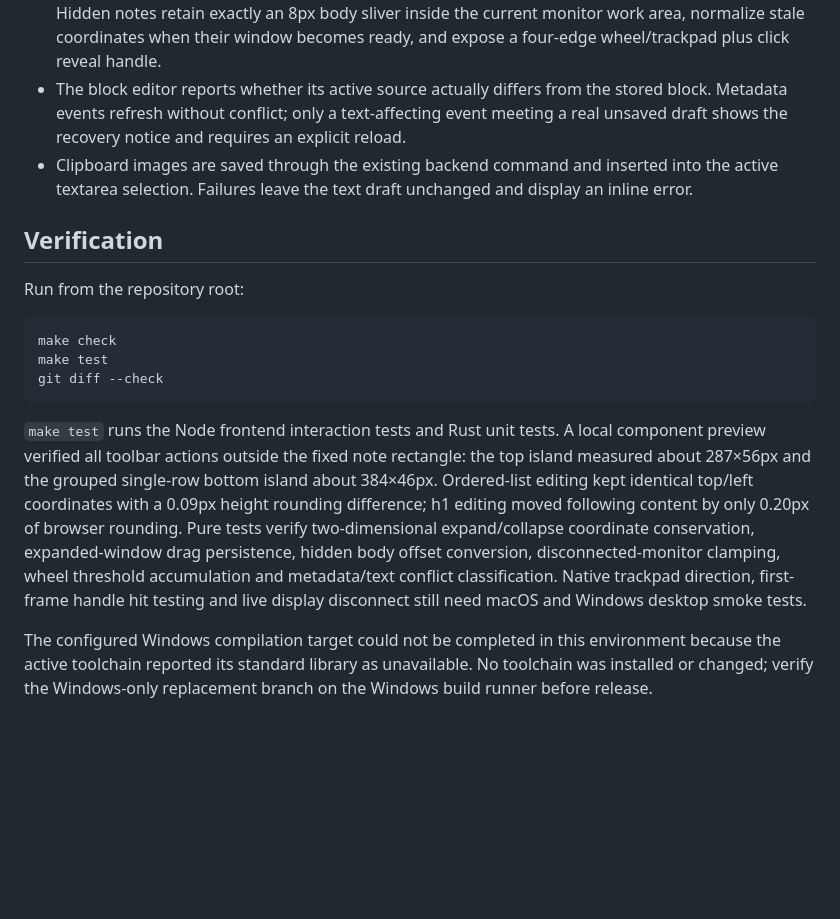
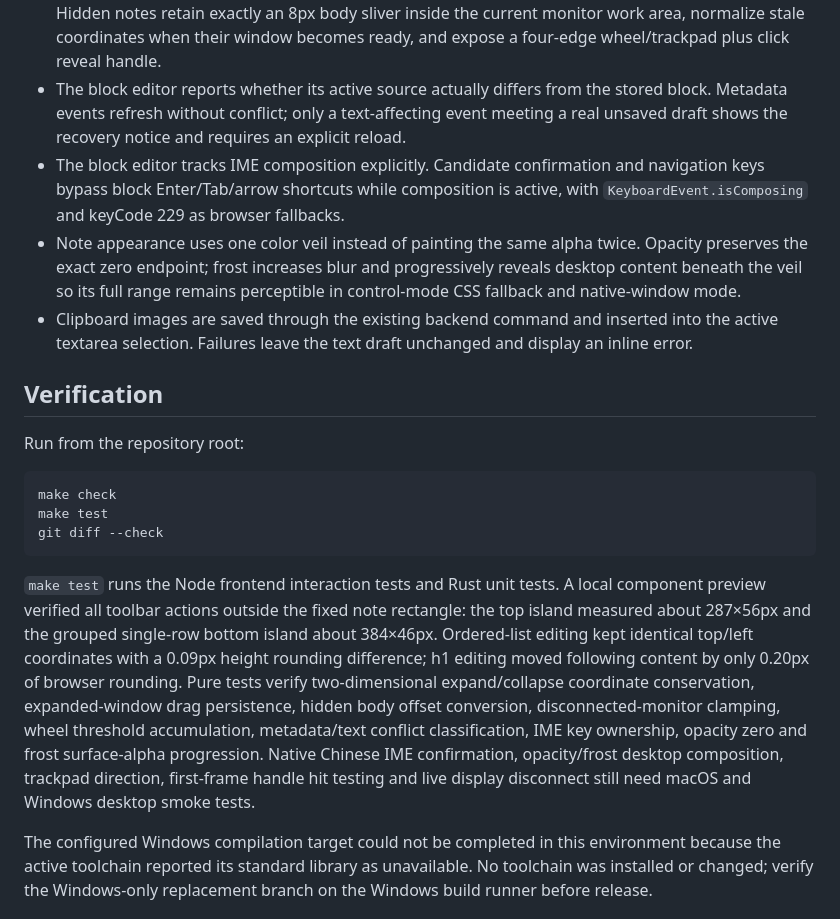
Before and after one commit to sqmw/desk_tidy_sticky, a Markdown page: docs/agent-context/current.md, the part around the change. Rendered like a GitHub page; blank space fills up the shorter version.

````diff
--- a/docs/agent-context/current.md
+++ b/docs/agent-context/current.md
@@ -16,6 +16,8 @@ The active delivery line is Sticky Window And Block Editor Overhaul. Storage rec
 - Sticky dragging uses the original note-surface hit area again and exposes `grab` / `grabbing` cursor feedback; form controls, links, editors and popovers remain excluded. Rendered blocks expose a separate keyboard edit control and pointer clicks estimate the Markdown caret position.
 - Sticky edge hiding computes against the fixed note body rather than the expanded native window. Hidden notes retain exactly an 8px body sliver inside the current monitor work area, normalize stale coordinates when their window becomes ready, and expose a four-edge wheel/trackpad plus click reveal handle.
 - The block editor reports whether its active source actually differs from the stored block. Metadata events refresh without conflict; only a text-affecting event meeting a real unsaved draft shows the recovery notice and requires an explicit reload.
+- The block editor tracks IME composition explicitly. Candidate confirmation and navigation keys bypass block Enter/Tab/arrow shortcuts while composition is active, with `KeyboardEvent.isComposing` and keyCode 229 as browser fallbacks.
+- Note appearance uses one color veil instead of painting the same alpha twice. Opacity preserves the exact zero endpoint; frost increases blur and progressively reveals desktop content beneath the veil so its full range remains perceptible in control-mode CSS fallback and native-window mode.
 - Clipboard images are saved through the existing backend command and inserted into the active textarea selection. Failures leave the text draft unchanged and display an inline error.
 
 ## Verification
@@ -28,7 +30,7 @@ make test
 git diff --check
 ```
 
-`make test` runs the Node frontend interaction tests and Rust unit tests. A local component preview verified all toolbar actions outside the fixed note rectangle: the top island measured about 287×56px and the grouped single-row bottom island about 384×46px. Ordered-list editing kept identical top/left coordinates with a 0.09px height rounding difference; h1 editing moved following content by only 0.20px of browser rounding. Pure tests verify two-dimensional expand/collapse coordinate conservation, expanded-window drag persistence, hidden body offset conversion, disconnected-monitor clamping, wheel threshold accumulation and metadata/text conflict classification. Native trackpad direction, first-frame handle hit testing and live display disconnect still need macOS and Windows desktop smoke tests.
+`make test` runs the Node frontend interaction tests and Rust unit tests. A local component preview verified all toolbar actions outside the fixed note rectangle: the top island measured about 287×56px and the grouped single-row bottom island about 384×46px. Ordered-list editing kept identical top/left coordinates with a 0.09px height rounding difference; h1 editing moved following content by only 0.20px of browser rounding. Pure tests verify two-dimensional expand/collapse coordinate conservation, expanded-window drag persistence, hidden body offset conversion, disconnected-monitor clamping, wheel threshold accumulation, metadata/text conflict classification, IME key ownership, opacity zero and frost surface-alpha progression. Native Chinese IME confirmation, opacity/frost desktop composition, trackpad direction, first-frame handle hit testing and live display disconnect still need macOS and Windows desktop smoke tests.
 
 The configured Windows compilation target could not be completed in this environment because the active toolchain reported its standard library as unavailable. No toolchain was installed or changed; verify the Windows-only replacement branch on the Windows build runner before release.
 
````
Also changed, not shown: docs/TODO.md (+3 -1 lines).
